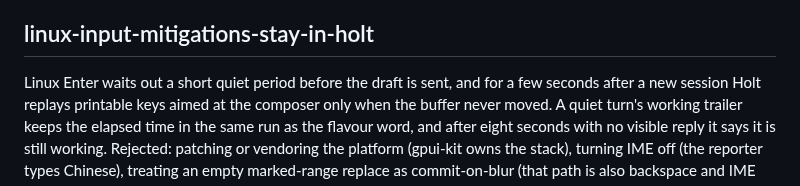
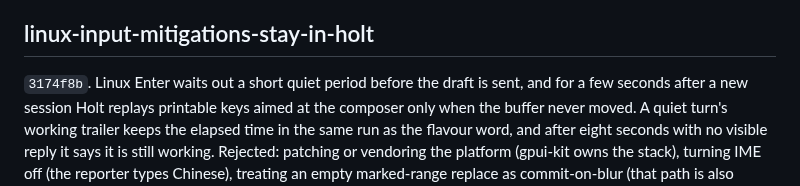
Before and after one commit to Onion-L/holt, a Markdown page: docs/DECISION.md, the part around the change. Drawn GitHub-style.

Commit message:
docs: cite the linux input mitigation commit
Co-authored-by: XL <Onion-L@users.noreply.github.com>

```diff
--- a/docs/DECISION.md
+++ b/docs/DECISION.md
@@ -860,7 +860,7 @@ is only an identifier; task semantics stay in the chat, commit, and PR titles.
 
 ## linux-input-mitigations-stay-in-holt
 
-Linux Enter waits out a short quiet period before the draft is sent, and
+`3174f8b`. Linux Enter waits out a short quiet period before the draft is sent, and
 for a few seconds after a new session Holt replays printable keys aimed at
 the composer only when the buffer never moved. A quiet turn's working
 trailer keeps the elapsed time in the same run as the flavour word, and
```
